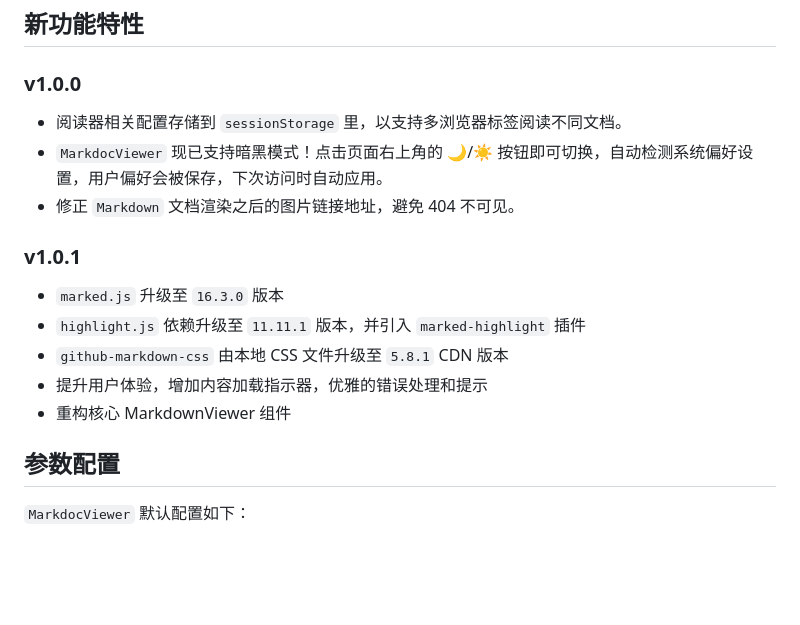
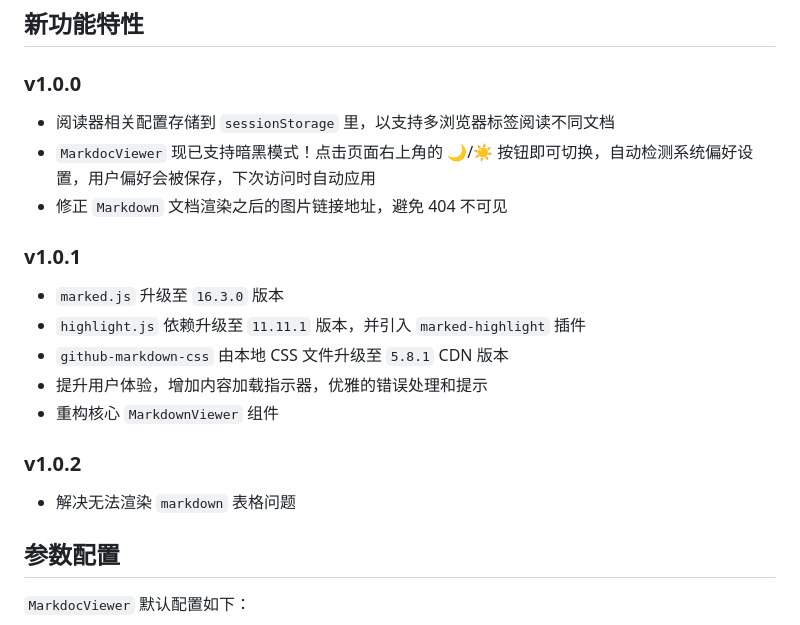
Before and after one commit to ycrao/markdoc-viewer, a Markdown page: README.md, the part around the change. Rendered like a GitHub page; blank space fills up the shorter version.

```diff
--- a/README.md
+++ b/README.md
@@ -8,9 +8,9 @@
 
 ### v1.0.0
 
-- 阅读器相关配置存储到 `sessionStorage` 里，以支持多浏览器标签阅读不同文档。
-- `MarkdocViewer` 现已支持暗黑模式！点击页面右上角的 🌙/☀️ 按钮即可切换，自动检测系统偏好设置，用户偏好会被保存，下次访问时自动应用。
-- 修正 `Markdown` 文档渲染之后的图片链接地址，避免 404 不可见。
+- 阅读器相关配置存储到 `sessionStorage` 里，以支持多浏览器标签阅读不同文档
+- `MarkdocViewer` 现已支持暗黑模式！点击页面右上角的 🌙/☀️ 按钮即可切换，自动检测系统偏好设置，用户偏好会被保存，下次访问时自动应用
+- 修正 `Markdown` 文档渲染之后的图片链接地址，避免 404 不可见
 
 ### v1.0.1
 
@@ -18,7 +18,11 @@
 - `highlight.js` 依赖升级至 `11.11.1` 版本，并引入 `marked-highlight` 插件
 - `github-markdown-css` 由本地 CSS 文件升级至 `5.8.1` CDN 版本
 - 提升用户体验，增加内容加载指示器，优雅的错误处理和提示
-- 重构核心 MarkdownViewer 组件
+- 重构核心 `MarkdownViewer` 组件
+
+### v1.0.2
+
+- 解决无法渲染 `markdown` 表格问题
 
 ## 参数配置
 
```
